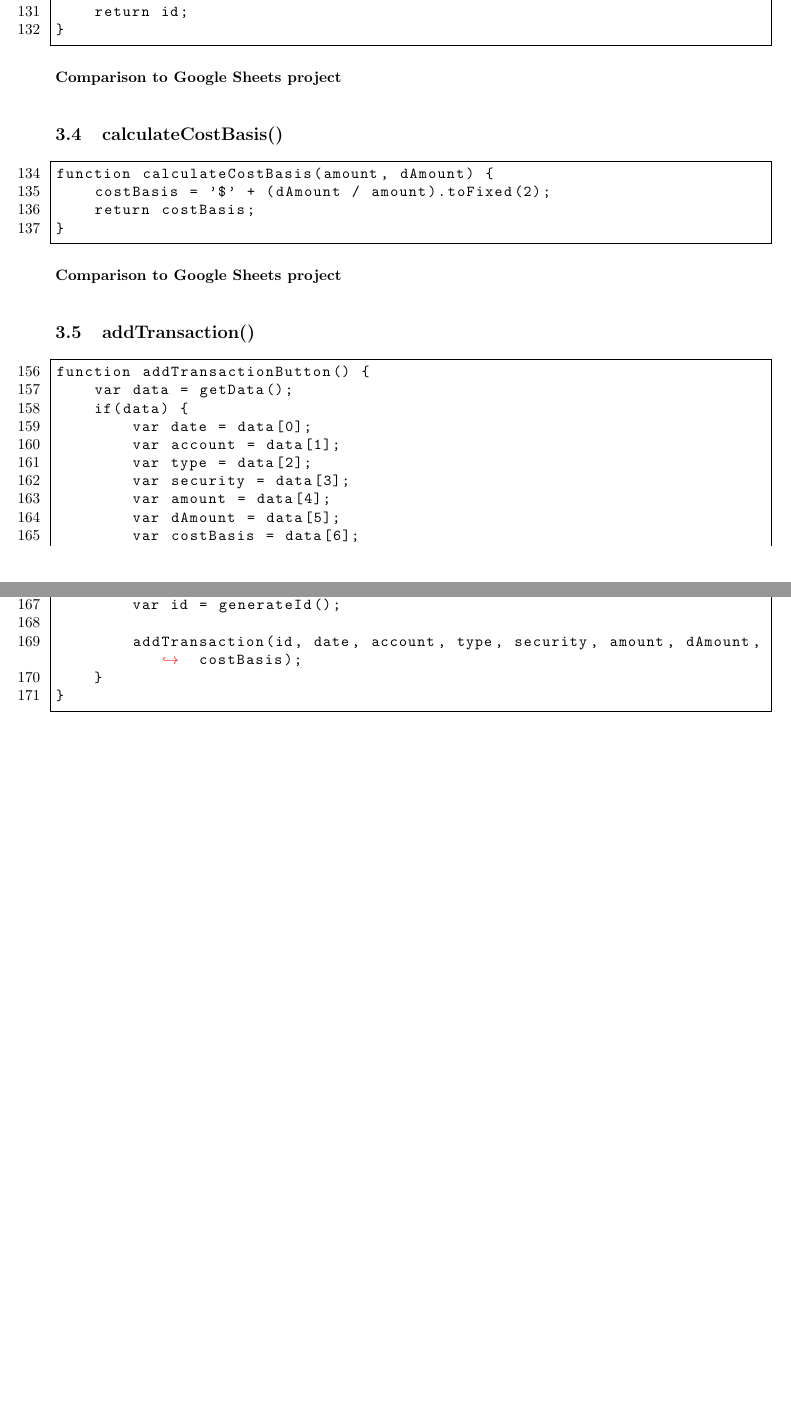
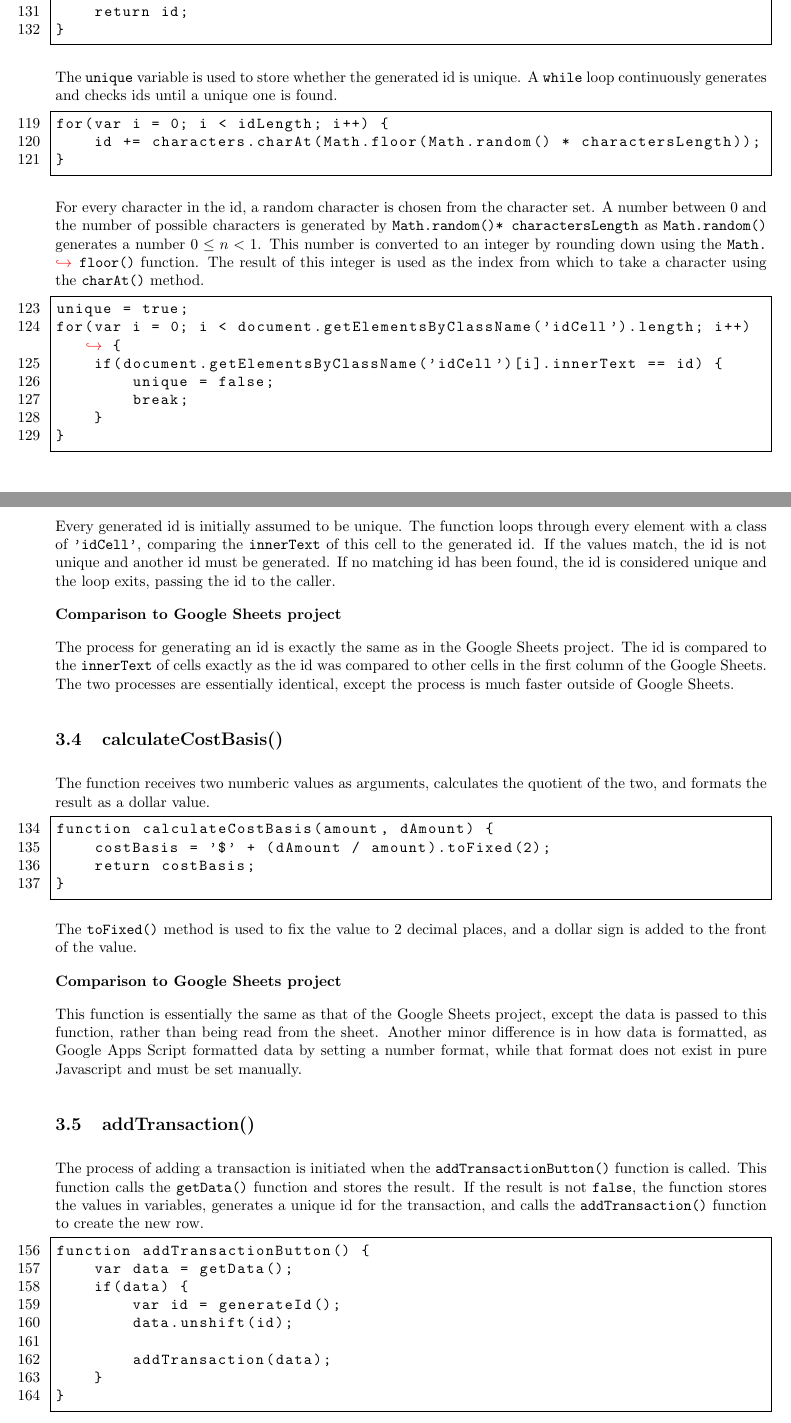
Before and after one commit to Green-Avocado/financial-transaction-web-app, a LaTeX document (docs/docs.tex): two parts of pages 12 and 13 of 20 before the commit and two parts of pages 12 and 13 of 21 after it, joined at a grey line, cut so that both start at the same text, the shorter picture padded with empty space. Compiled offline with pdfLaTeX.

Commit message:
fix: simplified add transaction button

```diff
--- a/docs/docs.tex
+++ b/docs/docs.tex
@@ -514,9 +517,44 @@ function generateId() {
 }
 \end{lstlisting}
 
+The \lstinline{unique} variable is used to store whether the generated id is unique.
+A \lstinline{while} loop continuously generates and checks ids until a unique one is found.
+
+\begin{lstlisting}[firstnumber=119]
+for(var i = 0; i < idLength; i++) {
+    id += characters.charAt(Math.floor(Math.random() * charactersLength));
+}
+\end{lstlisting}
+
+For every character in the id, a random character is chosen from the character set.
+A number between 0 and the number of possible characters is generated by \lstinline{Math.random() * charactersLength} as \lstinline{Math.random()} generates a number $ 0 \leq n < 1 $.
+This number is converted to an integer by rounding down using the \lstinline{Math.floor()} function.
+The result of this integer is used as the index from which to take a character using the \lstinline{charAt()} method.
+
+\begin{lstlisting}[firstnumber=123]
+unique = true;
+for(var i = 0; i < document.getElementsByClassName('idCell').length; i++) {
+    if(document.getElementsByClassName('idCell')[i].innerText == id) {
+        unique = false;
+        break;
+    }
+}
+\end{lstlisting}
+
+Every generated id is initially assumed to be unique.
+The function loops through every element with a class of \lstinline{'idCell'}, comparing the \lstinline{innerText} of this cell to the generated id.
+If the values match, the id is not unique and another id must be generated.
+If no matching id has been found, the id is considered unique and the loop exits, passing the id to the caller.
+
 \textbf{Comparison to Google Sheets project}
 
+The process for generating an id is exactly the same as in the Google Sheets project.
+The id is compared to the \lstinline{innerText} of cells exactly as the id was compared to other cells in the first column of the Google Sheets.
+The two processes are essentially identical, except the process is much faster outside of Google Sheets.
+
 \subsection{calculateCostBasis()}
+
+The function receives two numberic values as arguments, calculates the quotient of the two, and formats the result as a dollar value.
 
 \begin{lstlisting}[firstnumber=134]
 function calculateCostBasis(amount, dAmount) {
@@ -525,25 +563,27 @@ function calculateCostBasis(amount, dAmount) {
 }
 \end{lstlisting}
 
+The \lstinline{toFixed()} method is used to fix the value to 2 decimal places, and a dollar sign is added to the front of the value.
+
 \textbf{Comparison to Google Sheets project}
 
+This function is essentially the same as that of the Google Sheets project, except the data is passed to this function, rather than being read from the sheet.
+Another minor difference is in how data is formatted, as Google Apps Script formatted data by setting a number format, while that format does not exist in pure Javascript and must be set manually.
+
 \subsection{addTransaction()}
+
+The process of adding a transaction is initiated when the \lstinline{addTransactionButton()} function is called.
+This function calls the \lstinline{getData()} function and stores the result.
+If the result is not \lstinline{false}, the function stores the values in variables, generates a unique id for the transaction, and calls the \lstinline{addTransaction()} function to create the new row.
 
 \begin{lstlisting}[firstnumber=156]
 function addTransactionButton() {
     var data = getData();
     if(data) {
-        var date = data[0];
-        var account = data[1];
-        var type = data[2];
-        var security = data[3];
-        var amount = data[4];
-        var dAmount = data[5];
-        var costBasis = data[6];
+        var id = generateId();
+        data.unshift(id);
 
-        var id = generateId();
-
-        addTransaction(id, date, account, type, security, amount, dAmount, costBasis);
+        addTransaction(data);
     }
 }
 \end{lstlisting}
@@ -551,2 +596 @@ function addTransactionButton() {
 \begin{lstlisting}[firstnumber=139]
-function addTransaction(id, date, account, type, security, amount, dAmount, costBasis) {
```
Also changed, not shown: docs/docs.pdf, docs/docs.tex (25 more changed lines), 1 other file.
